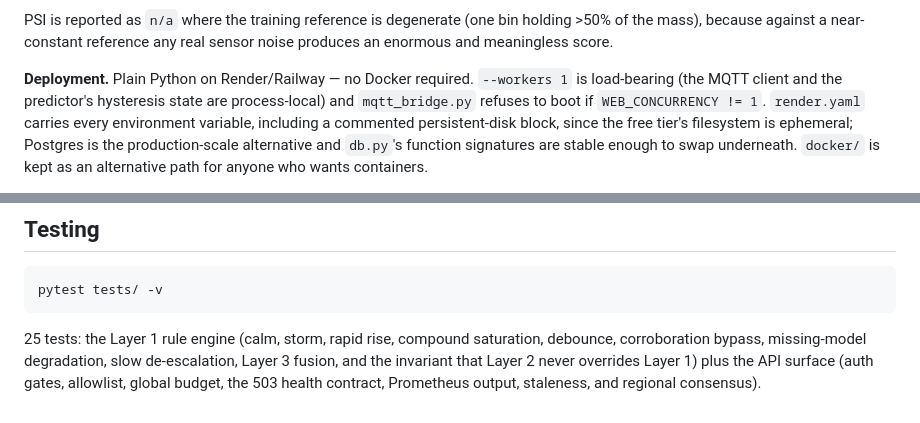
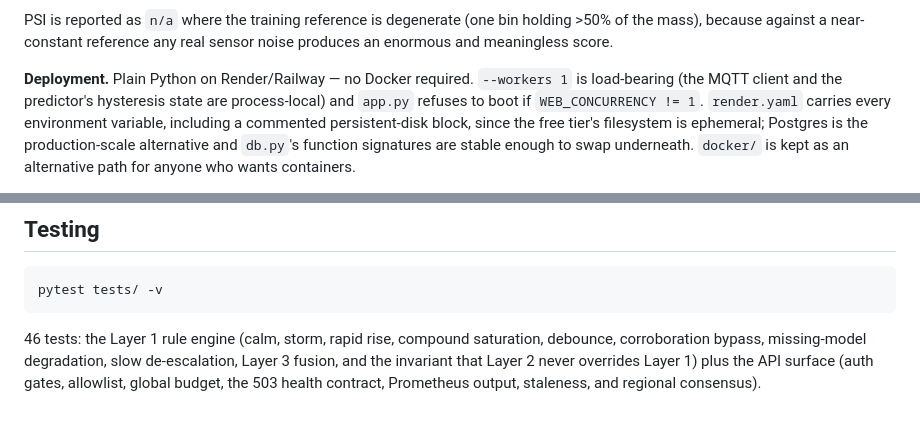
Before and after one commit to yaadhuu/TrueFlood, a Markdown page: README.md, 2 parts joined by grey strips. Drawn GitHub-style.

````diff
--- a/README.md
+++ b/README.md
@@ -253,7 +261,7 @@ sensor noise produces an enormous and meaningless score.
 
 **Deployment.** Plain Python on Render/Railway — no Docker required.
 `--workers 1` is load-bearing (the MQTT client and the predictor's hysteresis
-state are process-local) and `mqtt_bridge.py` refuses to boot if
+state are process-local) and `app.py` refuses to boot if
 `WEB_CONCURRENCY != 1`. `render.yaml` carries every environment variable,
 including a commented persistent-disk block, since the free tier's filesystem
 is ephemeral; Postgres is the production-scale alternative and `db.py`'s
@@ -277,7 +285,7 @@ bridge falls back to SMS via `SMS_FALLBACK_FROM`.
 pytest tests/ -v
 ```
 
-25 tests: the Layer 1 rule engine (calm, storm, rapid rise, compound
+46 tests: the Layer 1 rule engine (calm, storm, rapid rise, compound
 saturation, debounce, corroboration bypass, missing-model degradation, slow
 de-escalation, Layer 3 fusion, and the invariant that Layer 2 never overrides
 Layer 1) plus the API surface (auth gates, allowlist, global budget, the 503
````
Also changed, not shown: other parts of README.md (+12 -4 lines), ARCHITECTURE.md (added, +169 -0 lines).
